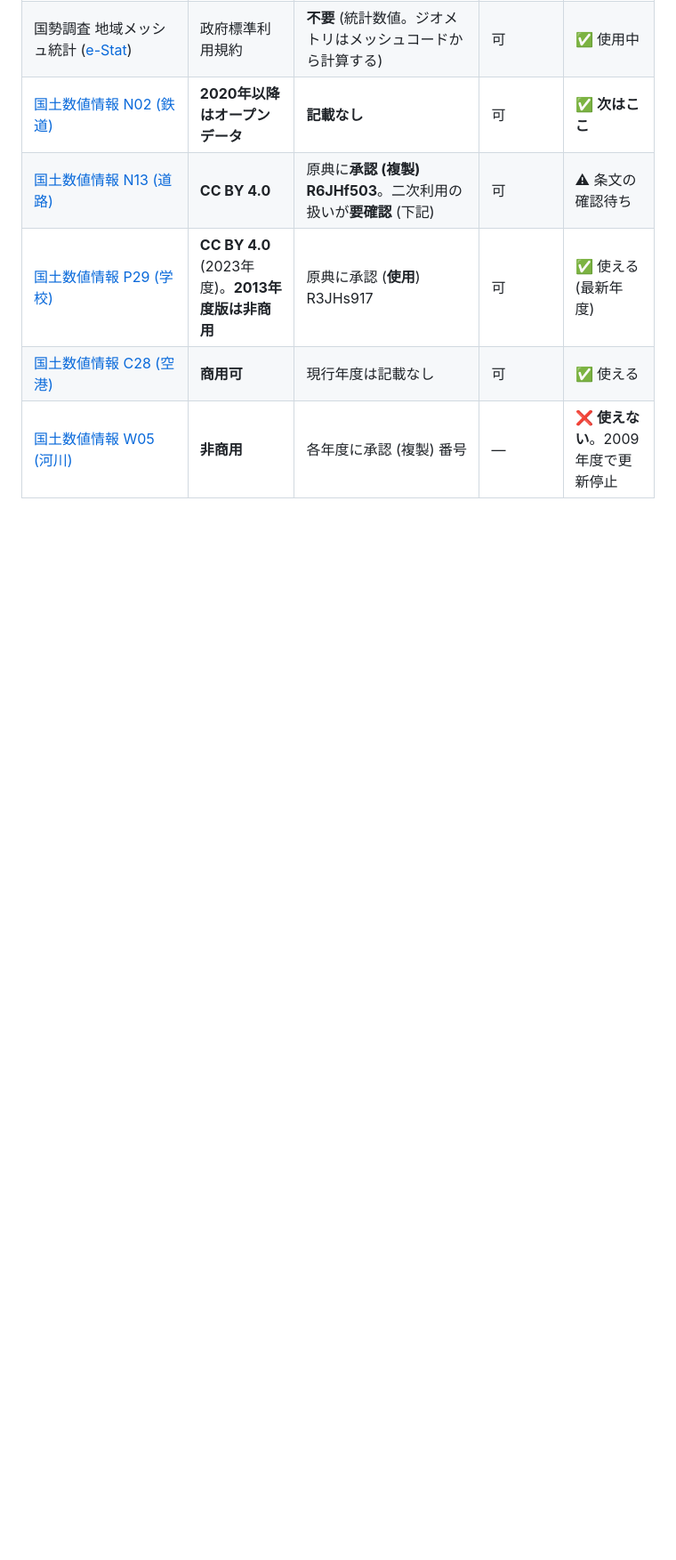
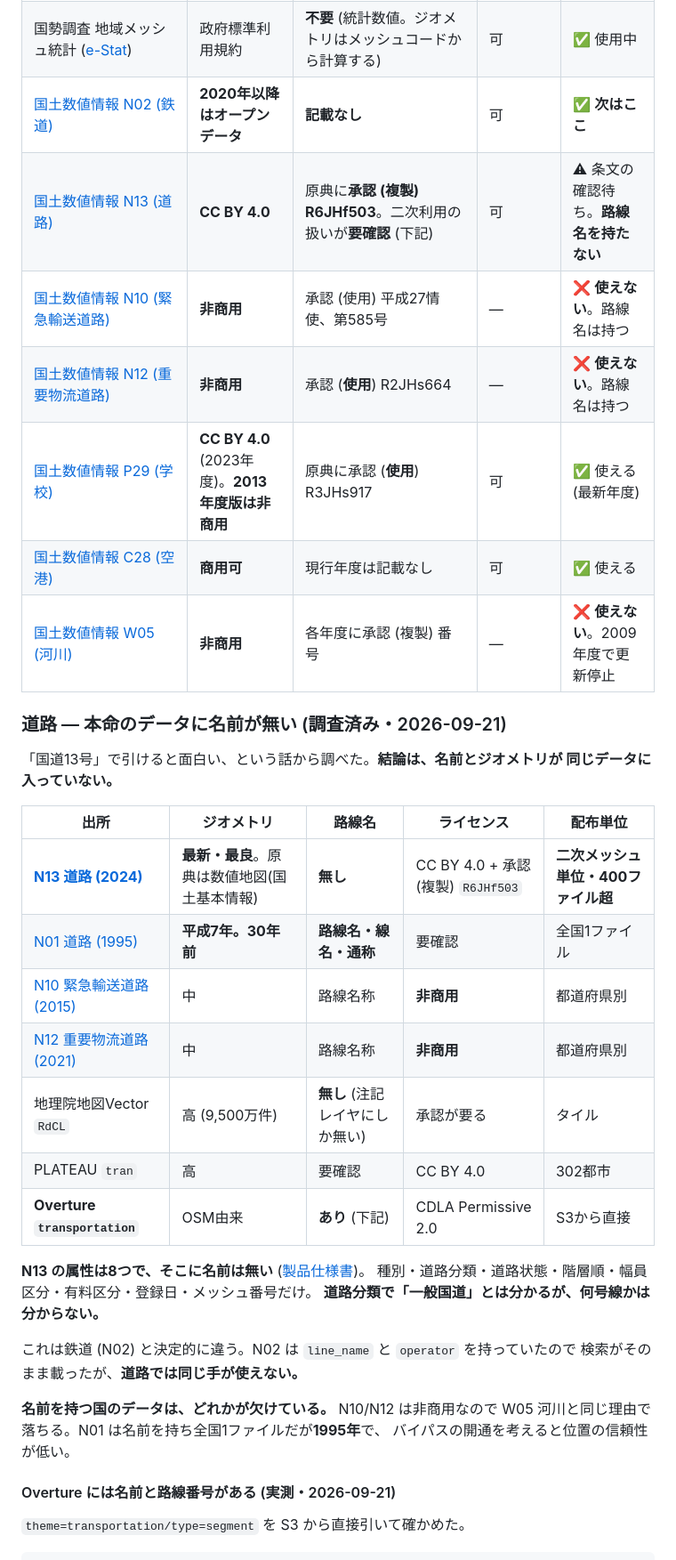
Before and after one commit to Strorkis/duck-geocoder, a Markdown page: docs/data-sources.md, the part around one of its changes. Shown at 89% size. Rendered like a GitHub page; blank space fills up the shorter version.

Commit message:
docs: 道路のデータ源を調べた結果を書く
「国道13号で引けると面白い」から調査。**本命のN13に路線名が無い**のが結論。
属性は8つで、道路分類から「一般国道」とは分かるが何号線かは入っていない。
鉄道(N02)がline_nameとoperatorを持っていたのとは決定的に違う。

名前を持つ国のデータは、N10/N12が非商用 (W05河川と同じ理由で落ちる)、
N01は名前も全国1ファイルも揃うが1995年。Overtureは名前・路線番号・
wikidataまで持ち、全国の主要道87万区間のうち76万に名前がある (実測)。

Co-Authored-By: Claude Opus 5 <noreply@anthropic.com>

```diff
--- a/docs/data-sources.md
+++ b/docs/data-sources.md
@@ -454,7 +454,40 @@ Range前提の形式だが、**国内の公開データにCOPCは見当たらな
 | [令和2年国勢調査 人口集中地区境界](https://www.e-stat.go.jp/gis/statmap-search?type=2) (総務省統計局) | 政府標準利用規約 第2.0版 (**CC BY 4.0と互換**) | **記載なし**。原典は統計局のみ | 可 | ⏸ 系譜を避けるならこちら |
 | 国勢調査 地域メッシュ統計 ([e-Stat](https://www.e-stat.go.jp/gis)) | 政府標準利用規約 | **不要** (統計数値。ジオメトリはメッシュコードから計算する) | 可 | ✅ 使用中 |
 | [国土数値情報 N02 (鉄道)](https://nlftp.mlit.go.jp/ksj/gml/datalist/KsjTmplt-N02-2022.html) | **2020年以降はオープンデータ** | **記載なし** | 可 | ✅ **次はここ** |
-| [国土数値情報 N13 (道路)](https://nlftp.mlit.go.jp/ksj/gml/datalist/KsjTmplt-N13-2024.html) | **CC BY 4.0** | 原典に**承認 (複製) R6JHf503**。二次利用の扱いが**要確認** (下記) | 可 | ⚠ 条文の確認待ち |
+| [国土数値情報 N13 (道路)](https://nlftp.mlit.go.jp/ksj/gml/datalist/KsjTmplt-N13-2024.html) | **CC BY 4.0** | 原典に**承認 (複製) R6JHf503**。二次利用の扱いが**要確認** (下記) | 可 | ⚠ 条文の確認待ち。**路線名を持たない** |
+| [国土数値情報 N10 (緊急輸送道路)](https://nlftp.mlit.go.jp/ksj/gml/datalist/KsjTmplt-N10-v1_1.html) | **非商用** | 承認 (使用) 平成27情使、第585号 | — | ❌ **使えない**。路線名は持つ |
+| [国土数値情報 N12 (重要物流道路)](https://nlftp.mlit.go.jp/ksj/gml/datalist/KsjTmplt-N12-v1_1.html) | **非商用** | 承認 (**使用**) R2JHs664 | — | ❌ **使えない**。路線名は持つ |
 | [国土数値情報 P29 (学校)](https://nlftp.mlit.go.jp/ksj/gml/datalist/KsjTmplt-P29-2023.html) | **CC BY 4.0** (2023年度)。**2013年度版は非商用** | 原典に承認 (**使用**) R3JHs917 | 可 | ✅ 使える (最新年度) |
 | [国土数値情報 C28 (空港)](https://nlftp.mlit.go.jp/ksj/gml/datalist/KsjTmplt-C28-v2_4.html) | **商用可** | 現行年度は記載なし | 可 | ✅ 使える |
 | [国土数値情報 W05 (河川)](https://nlftp.mlit.go.jp/ksj/gml/datalist/KsjTmplt-W05.html) | **非商用** | 各年度に承認 (複製) 番号 | — | ❌ **使えない**。2009年度で更新停止 |
+
+### 道路 — **本命のデータに名前が無い** (調査済み・2026-09-21)
+
+「国道13号」で引けると面白い、という話から調べた。**結論は、名前とジオメトリが
+同じデータに入っていない。**
+
+| 出所 | ジオメトリ | **路線名** | ライセンス | 配布単位 |
+| --- | --- | --- | --- | --- |
+| **[N13 道路 (2024)](https://nlftp.mlit.go.jp/ksj/gml/datalist/KsjTmplt-N13-2024.html)** | **最新・最良**。原典は数値地図(国土基本情報) | **無し** | CC BY 4.0 + 承認(複製) `R6JHf503` | **二次メッシュ単位・400ファイル超** |
+| [N01 道路 (1995)](https://nlftp.mlit.go.jp/ksj/gmlold/datalist/gmlold_KsjTmplt-N01.html) | **平成7年。30年前** | **路線名・線名・通称** | 要確認 | 全国1ファイル |
+| [N10 緊急輸送道路 (2015)](https://nlftp.mlit.go.jp/ksj/gml/datalist/KsjTmplt-N10-v1_1.html) | 中 | 路線名称 | **非商用** | 都道府県別 |
+| [N12 重要物流道路 (2021)](https://nlftp.mlit.go.jp/ksj/gml/datalist/KsjTmplt-N12-v1_1.html) | 中 | 路線名称 | **非商用** | 都道府県別 |
+| 地理院地図Vector `RdCL` | 高 (9,500万件) | **無し** (注記レイヤにしか無い) | 承認が要る | タイル |
+| PLATEAU `tran` | 高 | 要確認 | CC BY 4.0 | 302都市 |
+| **Overture `transportation`** | OSM由来 | **あり** (下記) | CDLA Permissive 2.0 | S3から直接 |
+
+**N13 の属性は8つで、そこに名前は無い** ([製品仕様書](https://nlftp.mlit.go.jp/ksj/gml/product_spec/KS-PS-N13-v1_1.pdf))。
+種別・道路分類・道路状態・階層順・幅員区分・有料区分・登録日・メッシュ番号だけ。
+**道路分類で「一般国道」とは分かるが、何号線かは分からない。**
+
+これは鉄道 (N02) と決定的に違う。N02 は `line_name` と `operator` を持っていたので
+検索がそのまま載ったが、**道路では同じ手が使えない。**
+
+**名前を持つ国のデータは、どれかが欠けている。** N10/N12 は非商用なので
+W05 河川と同じ理由で落ちる。N01 は名前を持ち全国1ファイルだが**1995年**で、
+バイパスの開通を考えると位置の信頼性が低い。
+
+#### Overture には名前と路線番号がある (実測・2026-09-21)
+
+`theme=transportation/type=segment` を S3 から直接引いて確かめた。
+
```
Also changed, not shown: other parts of docs/data-sources.md (+20 -1 lines).
